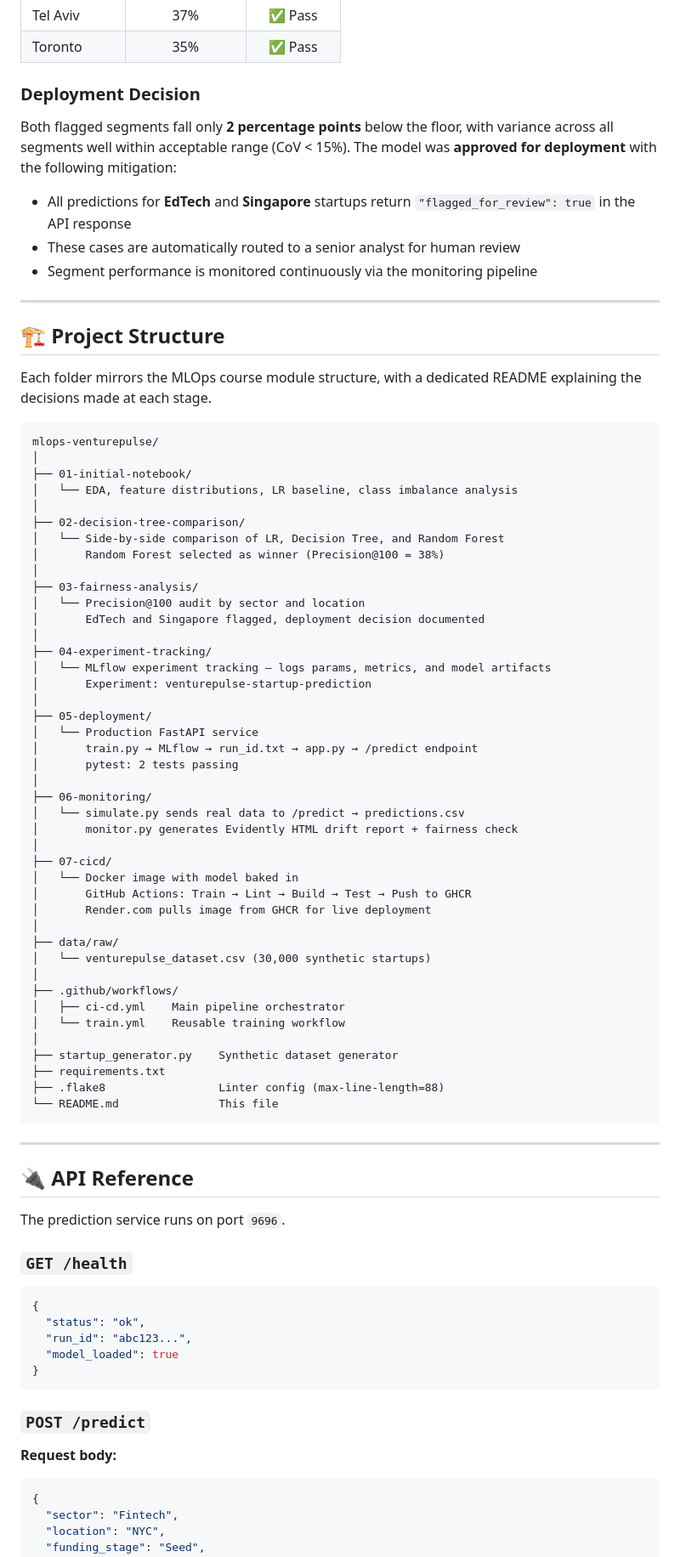
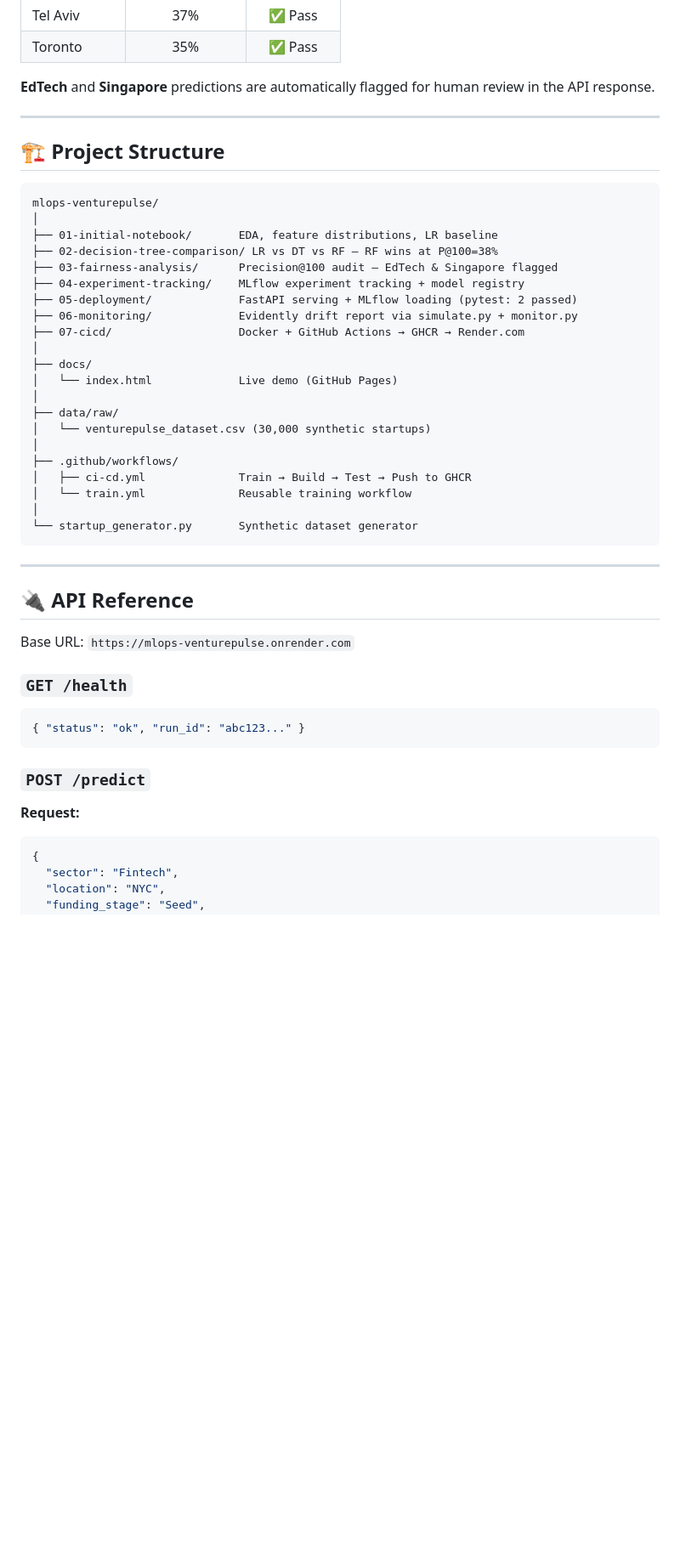
Before and after one commit to davidcarrilloag/mlops-venturepulse, a Markdown page: README.md, the part around one of its changes. Shown at 85% size. GitHub-like rendering; blank space fills up the shorter version.

Commit message:
Replace README

````diff
--- a/README.md
+++ b/README.md
@@ -167,89 +154,52 @@ from the mean.
 | Tel Aviv | 37% | ✅ Pass |
 | Toronto | 35% | ✅ Pass |
 
-### Deployment Decision
-
-Both flagged segments fall only **2 percentage points** below the floor, with
-variance across all segments well within acceptable range (CoV < 15%). The model
-was **approved for deployment** with the following mitigation:
-
-- All predictions for **EdTech** and **Singapore** startups return
-  `"flagged_for_review": true` in the API response
-- These cases are automatically routed to a senior analyst for human review
-- Segment performance is monitored continuously via the monitoring pipeline
+**EdTech** and **Singapore** predictions are automatically flagged for human review
+in the API response.
 
 ---
 
 ## 🏗️ Project Structure
 
-Each folder mirrors the MLOps course module structure, with a dedicated README
-explaining the decisions made at each stage.
-
 ```
 mlops-venturepulse/
 │
-├── 01-initial-notebook/
-│   └── EDA, feature distributions, LR baseline, class imbalance analysis
+├── 01-initial-notebook/       EDA, feature distributions, LR baseline
+├── 02-decision-tree-comparison/ LR vs DT vs RF — RF wins at P@100=38%
+├── 03-fairness-analysis/      Precision@100 audit — EdTech & Singapore flagged
+├── 04-experiment-tracking/    MLflow experiment tracking + model registry
+├── 05-deployment/             FastAPI serving + MLflow loading (pytest: 2 passed)
+├── 06-monitoring/             Evidently drift report via simulate.py + monitor.py
+├── 07-cicd/                   Docker + GitHub Actions → GHCR → Render.com
 │
-├── 02-decision-tree-comparison/
-│   └── Side-by-side comparison of LR, Decision Tree, and Random Forest
-│       Random Forest selected as winner (Precision@100 = 38%)
-│
-├── 03-fairness-analysis/
-│   └── Precision@100 audit by sector and location
-│       EdTech and Singapore flagged, deployment decision documented
-│
-├── 04-experiment-tracking/
-│   └── MLflow experiment tracking — logs params, metrics, and model artifacts
-│       Experiment: venturepulse-startup-prediction
-│
-├── 05-deployment/
-│   └── Production FastAPI service
-│       train.py → MLflow → run_id.txt → app.py → /predict endpoint
-│       pytest: 2 tests passing
-│
-├── 06-monitoring/
-│   └── simulate.py sends real data to /predict → predictions.csv
-│       monitor.py generates Evidently HTML drift report + fairness check
-│
-├── 07-cicd/
-│   └── Docker image with model baked in
-│       GitHub Actions: Train → Lint → Build → Test → Push to GHCR
-│       Render.com pulls image from GHCR for live deployment
+├── docs/
+│   └── index.html             Live demo (GitHub Pages)
 │
 ├── data/raw/
 │   └── venturepulse_dataset.csv (30,000 synthetic startups)
 │
 ├── .github/workflows/
-│   ├── ci-cd.yml    Main pipeline orchestrator
-│   └── train.yml    Reusable training workflow
+│   ├── ci-cd.yml              Train → Build → Test → Push to GHCR
+│   └── train.yml              Reusable training workflow
 │
-├── startup_generator.py    Synthetic dataset generator
-├── requirements.txt
-├── .flake8                 Linter config (max-line-length=88)
-└── README.md               This file
+└── startup_generator.py       Synthetic dataset generator
 ```
 
 ---
 
 ## 🔌 API Reference
 
-The prediction service runs on port `9696`.
+Base URL: `https://mlops-venturepulse.onrender.com`
 
 ### `GET /health`
 
 ```json
-{
-  "status": "ok",
-  "run_id": "abc123...",
-  "model_loaded": true
-}
+{ "status": "ok", "run_id": "abc123..." }
 ```
 
 ### `POST /predict`
 
-**Request body:**
-
+**Request:**
 ```json
 {
   "sector": "Fintech",
````
Also changed, not shown: other parts of README.md (+16 -76 lines).
